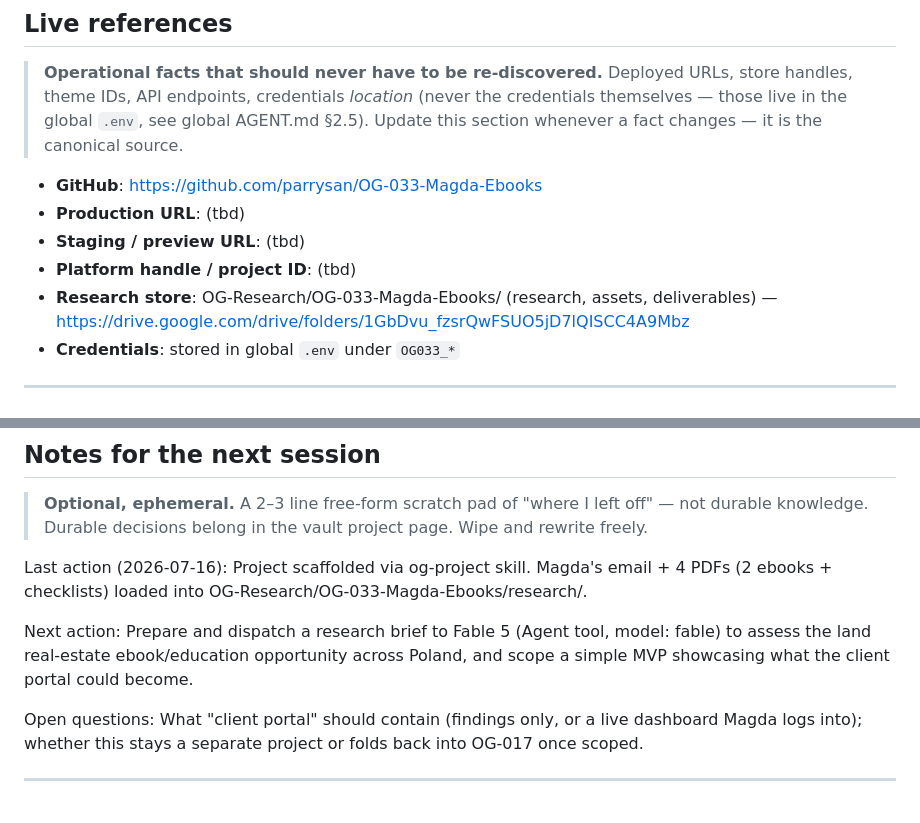
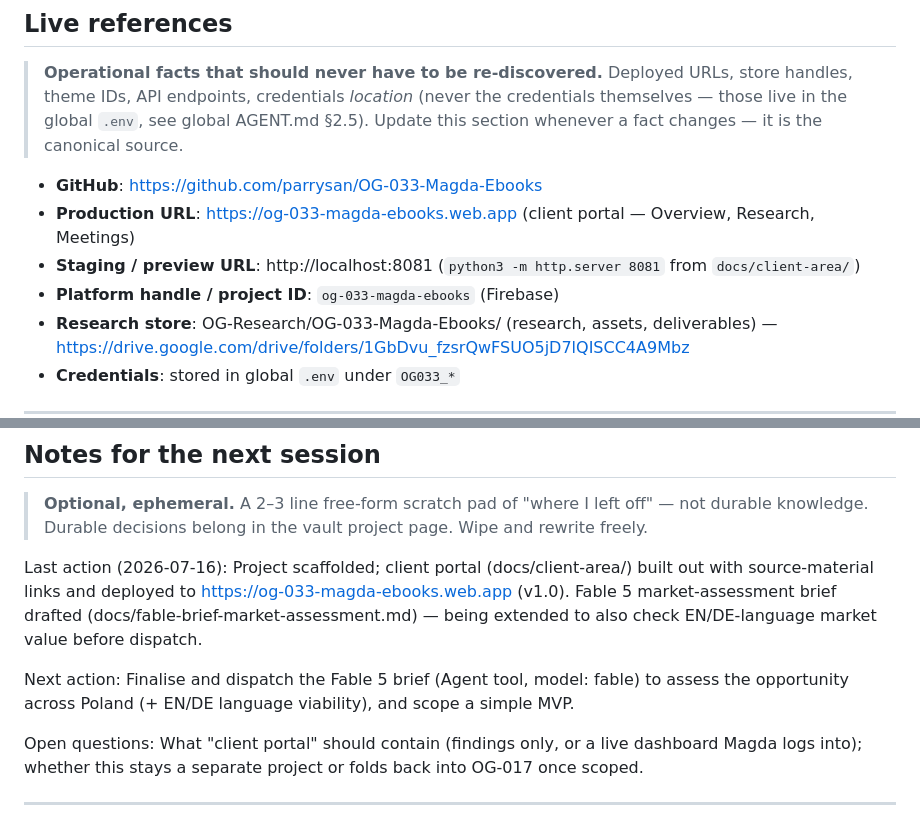
Before and after one commit to parrysan/OG-033-Magda-Ebooks, a Markdown page: AGENTS.md, 2 parts joined by grey strips. Rendered like a GitHub page.

Commit message:
docs: backfill live production URL after v1.0 deploy

```diff
--- a/AGENTS.md
+++ b/AGENTS.md
@@ -46,9 +46,9 @@
 > **Operational facts that should never have to be re-discovered.** Deployed URLs, store handles, theme IDs, API endpoints, credentials *location* (never the credentials themselves — those live in the global `.env`, see global AGENT.md §2.5). Update this section whenever a fact changes — it is the canonical source.
 
 - **GitHub**: https://github.com/parrysan/OG-033-Magda-Ebooks
-- **Production URL**: (tbd)
-- **Staging / preview URL**: (tbd)
-- **Platform handle / project ID**: (tbd)
+- **Production URL**: https://og-033-magda-ebooks.web.app (client portal — Overview, Research, Meetings)
+- **Staging / preview URL**: http://localhost:8081 (`python3 -m http.server 8081` from `docs/client-area/`)
+- **Platform handle / project ID**: `og-033-magda-ebooks` (Firebase)
 - **Research store**: OG-Research/OG-033-Magda-Ebooks/ (research, assets, deliverables) — https://drive.google.com/drive/folders/1GbDvu_fzsrQwFSUO5jD7lQISCC4A9Mbz
 - **Credentials**: stored in global `.env` under `OG033_*`
 
@@ -90,9 +90,9 @@ Overrides: none yet — add project-specific overrides here as they emerge.
 
 > **Optional, ephemeral.** A 2–3 line free-form scratch pad of "where I left off" — not durable knowledge. Durable decisions belong in the vault project page. Wipe and rewrite freely.
 
-Last action (2026-07-16): Project scaffolded via og-project skill. Magda's email + 4 PDFs (2 ebooks + checklists) loaded into OG-Research/OG-033-Magda-Ebooks/research/.
+Last action (2026-07-16): Project scaffolded; client portal (docs/client-area/) built out with source-material links and deployed to https://og-033-magda-ebooks.web.app (v1.0). Fable 5 market-assessment brief drafted (docs/fable-brief-market-assessment.md) — being extended to also check EN/DE-language market value before dispatch.
 
-Next action: Prepare and dispatch a research brief to Fable 5 (Agent tool, model: fable) to assess the land real-estate ebook/education opportunity across Poland, and scope a simple MVP showcasing what the client portal could become.
+Next action: Finalise and dispatch the Fable 5 brief (Agent tool, model: fable) to assess the opportunity across Poland (+ EN/DE language viability), and scope a simple MVP.
 
 Open questions: What "client portal" should contain (findings only, or a live dashboard Magda logs into); whether this stays a separate project or folds back into OG-017 once scoped.
 
```
